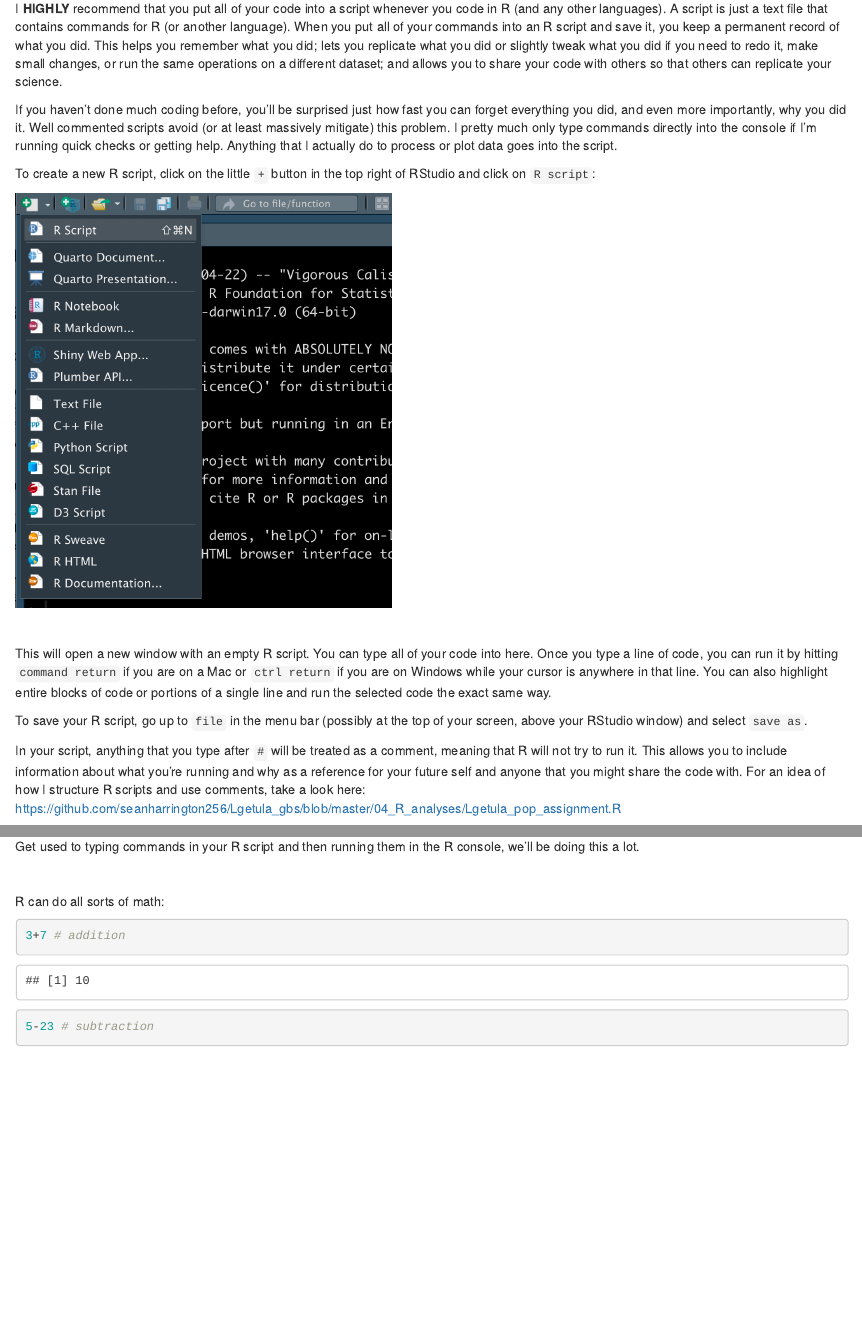
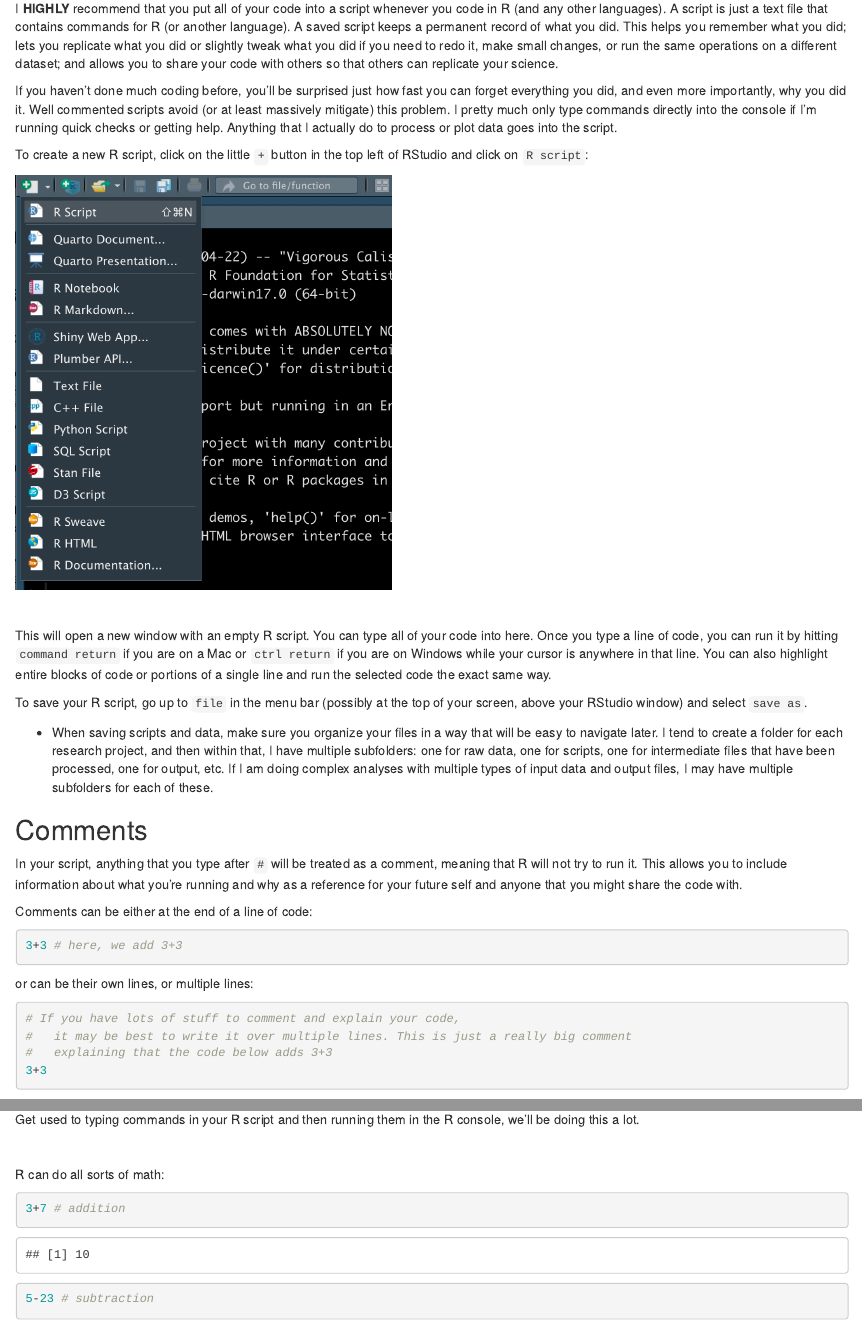
Before and after one commit to wyoibc/r4undergrads, an R Markdown document (Module_1/Intro_R.Rmd): the page in a window 1100 px wide, from 2100 px down, and a second part further down, joined at a grey line. The pictures show the output file Module_1/Intro_R.html that the author committed with the source, opened offline.

Commit message:
minor updates to module 1

````diff
--- a/Module_1/Intro_R.Rmd
+++ b/Module_1/Intro_R.Rmd
@@ -63,11 +63,11 @@ We could entirely interact with R in this way, but that defeats the purpose of u
 
 While you *could* type all of your code directly into the console in RStudio, lines of code that you type into the console quickly disappear and there is no good record of what code you ran before, nor is there any good way to modify old code code for new purposes.
 
-I **HIGHLY** recommend that you put all of your code into a script whenever you code in R (and any other languages). A script is just a text file that contains commands for R (or another language). When you put all of your commands into an R script and save it, you keep a permanent record of what you did. This helps you remember what you did; lets you replicate what you did or slightly tweak what you did if you need to redo it, make small changes, or run the same operations on a different dataset; and allows you to share your code with others so that others can replicate your science.
+I **HIGHLY** recommend that you put all of your code into a script whenever you code in R (and any other languages). A script is just a text file that contains commands for R (or another language). A saved script keeps a permanent record of what you did. This helps you remember what you did; lets you replicate what you did or slightly tweak what you did if you need to redo it, make small changes, or run the same operations on a different dataset; and allows you to share your code with others so that others can replicate your science.
 
 If you haven't done much coding before, you'll be surprised just how fast you can forget everything you did, and even more importantly, why you did it. Well commented scripts avoid (or at least massively mitigate) this problem. I pretty much only type commands directly into the console if I'm running quick checks or getting help. Anything that I actually do to process or plot data goes into the script.
 
-To create a new R script, click on the little `+` button in the top right of RStudio and click on `R script`:
+To create a new R script, click on the little `+` button in the top left of RStudio and click on `R script`:
 
 ![new script](new_script.png){#id .class width=45% height=45%}\
 
@@ -77,4 +77,24 @@ This will open a new window with an empty R script. You can type all of your cod
 
 To save your R script, go up to `file` in the menu bar (possibly at the top of your screen, above your RStudio window) and select `save as`.
 
-In your script, anything that you type after `#` will be treated as a comment, meaning that R will not try to run it. This allows you to include information about what you're running and why as a reference for your future self and anyone that you might share the code with. For an idea of how I structure R scripts and use comments, take a look here: https://github.com/seanharrington256/Lgetula_gbs/blob/master/04_R_analyses/Lgetula_pop_assignment.R
+- When saving scripts and data, make sure you organize your files in a way that will be easy to navigate later. I tend to create a folder for each research project, and then within that, I have multiple subfolders: one for raw data, one for scripts, one for intermediate files that have been processed, one for output, etc. If I am doing complex analyses with multiple types of input data and output files, I may have multiple subfolders for each of these.
+
+
+## Comments
+
+In your script, anything that you type after `#` will be treated as a comment, meaning that R will not try to run it. This allows you to include information about what you're running and why as a reference for your future self and anyone that you might share the code with.
+
+Comments can be either at the end of a line of code:
+
+```{r, eval=FALSE}
+3+3 # here, we add 3+3
+```
+
+
+or can be their own lines, or multiple lines:
+
+```{r, eval=FALSE}
+# If you have lots of stuff to comment and explain your code,
+#   it may be best to write it over multiple lines. This is just a really big comment
+#   explaining that the code below adds 3+3
+3+3
````
Also changed, not shown: Module_1/Intro_R.html, Module_1/Intro_R.Rmd (20 more changed lines).
